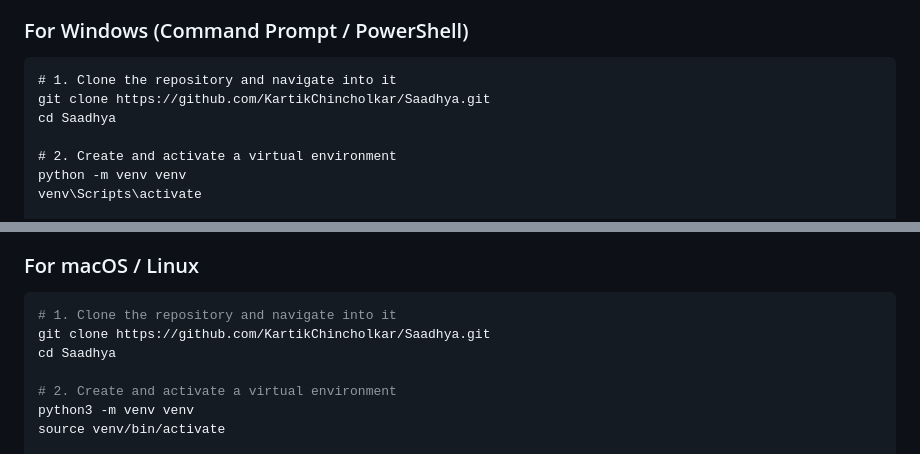
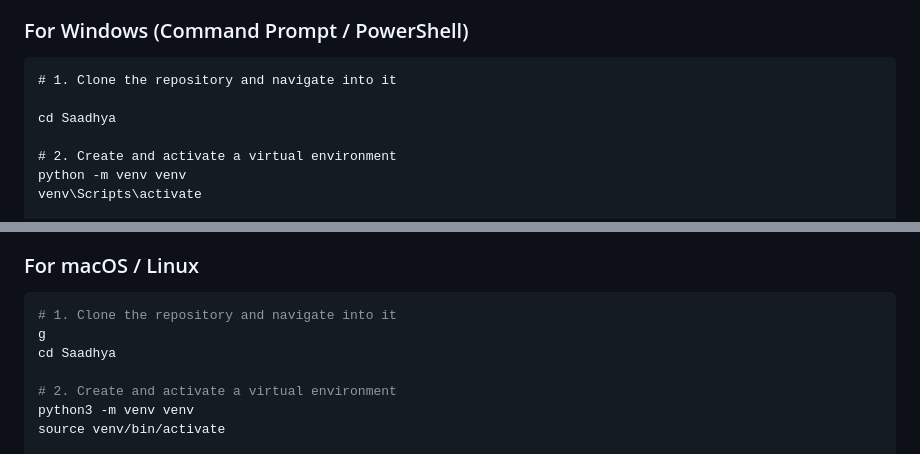
Before and after one commit to prachi2018med-pixel/Saadhya, a Markdown page: README.md, 2 parts joined by grey strips. Drawn GitHub-style.

````diff
--- a/README.md
+++ b/README.md
@@ -14,7 +14,7 @@ If you want to quickly set up and run the project from scratch, simply copy and
 ### For Windows (Command Prompt / PowerShell)
 ```cmd
 # 1. Clone the repository and navigate into it
-git clone https://github.com/KartikChincholkar/Saadhya.git
+
 cd Saadhya
 
 # 2. Create and activate a virtual environment
@@ -34,7 +34,7 @@ python app.py
 ### For macOS / Linux
 ```bash
 # 1. Clone the repository and navigate into it
-git clone https://github.com/KartikChincholkar/Saadhya.git
+g
 cd Saadhya
 
 # 2. Create and activate a virtual environment
````
Also changed, not shown: other parts of README.md (+1 -1 lines).
